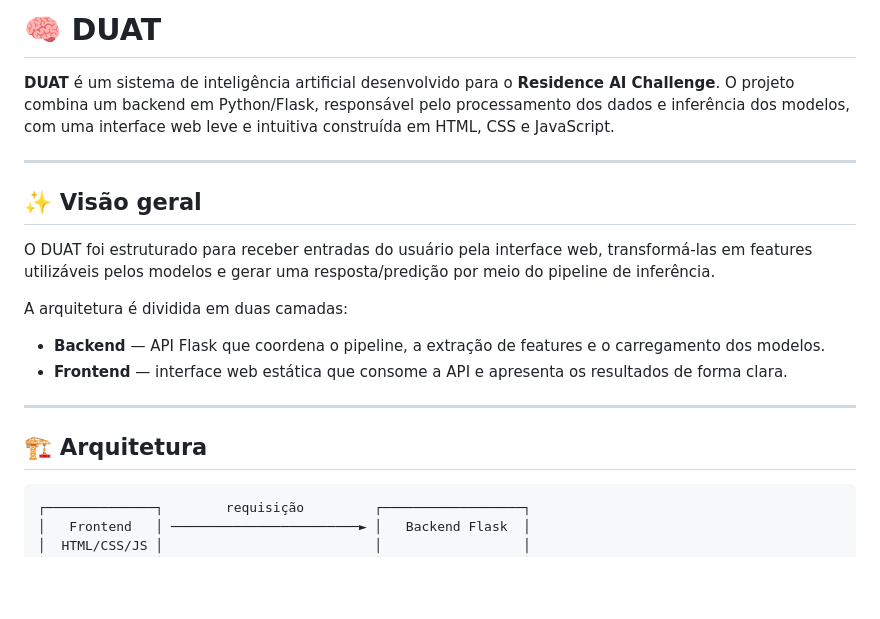
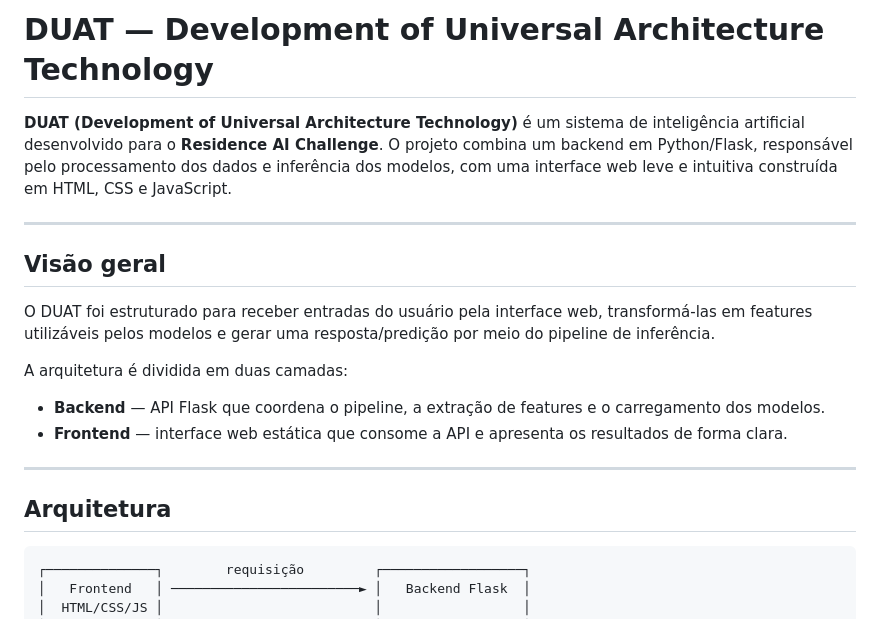
Before and after one commit to minneh8/Residence_AI_Challenge-1, a Markdown page: README.md, the part around one of its changes. GitHub-like rendering; blank space fills up the shorter version.

Commit message:
docs: remove emojis e adiciona nome completo do DUAT ao README

````diff
--- a/README.md
+++ b/README.md
@@ -1,10 +1,10 @@
-# 🧠 DUAT
+# DUAT — Development of Universal Architecture Technology
 
-**DUAT** é um sistema de inteligência artificial desenvolvido para o **Residence AI Challenge**. O projeto combina um backend em Python/Flask, responsável pelo processamento dos dados e inferência dos modelos, com uma interface web leve e intuitiva construída em HTML, CSS e JavaScript.
+**DUAT (Development of Universal Architecture Technology)** é um sistema de inteligência artificial desenvolvido para o **Residence AI Challenge**. O projeto combina um backend em Python/Flask, responsável pelo processamento dos dados e inferência dos modelos, com uma interface web leve e intuitiva construída em HTML, CSS e JavaScript.
 
 ---
 
-## ✨ Visão geral
+## Visão geral
 
 O DUAT foi estruturado para receber entradas do usuário pela interface web, transformá-las em features utilizáveis pelos modelos e gerar uma resposta/predição por meio do pipeline de inferência.
 
@@ -15,7 +15,7 @@ A arquitetura é dividida em duas camadas:
 
 ---
 
-## 🏗️ Arquitetura
+## Arquitetura
 
 ```text
 ┌──────────────┐        requisição         ┌──────────────────┐
````
Also changed, not shown: other parts of README.md (+6 -6 lines).
